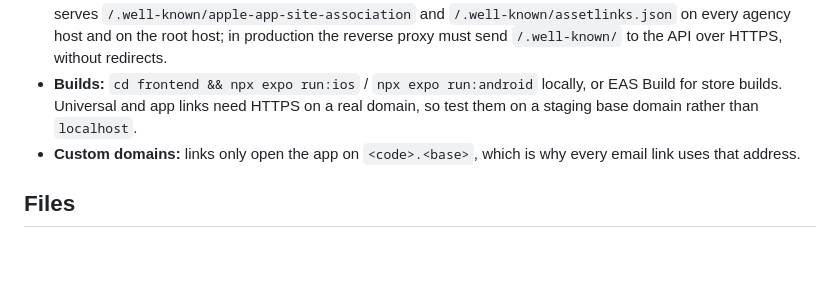
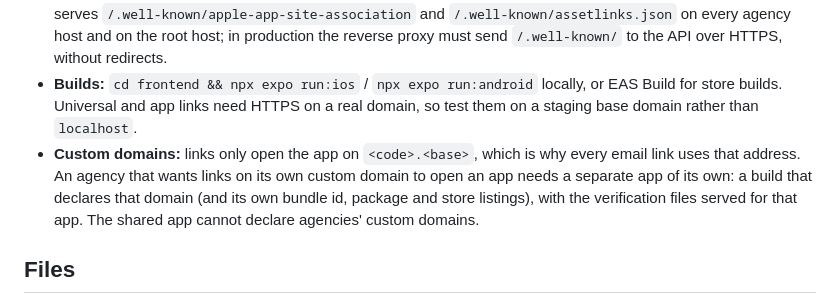
Before and after one commit to chrismotari/azaria-bookings-mis, a Markdown page: README.md, the part around the change. Rendered like a GitHub page; blank space fills up the shorter version.

Commit message:
README: a custom domain for app links means a separate app
Co-Authored-By: Claude Opus 5.5 <noreply@anthropic.com>

```diff
--- a/README.md
+++ b/README.md
@@ -133,7 +133,7 @@ One shared "Azaria Bookings" app serves every agency. It learns its agency from
 - **Ids:** bundle id and Android package `com.azariabookings.app` (`frontend/app.config.ts`). The build reads `EXPO_PUBLIC_TENANT_BASE_DOMAIN` to declare `applinks:*.<base>` (iOS) and an auto-verified intent filter for `*.<base>` (Android).
 - **Verification files:** set `IOS_APP_ID` (Apple Team ID plus bundle id, e.g. `ABCDE12345.com.azariabookings.app`), `ANDROID_PACKAGE` (`com.azariabookings.app`) and `ANDROID_CERT_FINGERPRINTS` (the SHA-256 fingerprints of the signing certificates, comma-separated; for Play App Signing take them from the Play Console). Django then serves `/.well-known/apple-app-site-association` and `/.well-known/assetlinks.json` on every agency host and on the root host; in production the reverse proxy must send `/.well-known/` to the API over HTTPS, without redirects.
 - **Builds:** `cd frontend && npx expo run:ios` / `npx expo run:android` locally, or EAS Build for store builds. Universal and app links need HTTPS on a real domain, so test them on a staging base domain rather than `localhost`.
-- **Custom domains:** links only open the app on `<code>.<base>`, which is why every email link uses that address.
+- **Custom domains:** links only open the app on `<code>.<base>`, which is why every email link uses that address. An agency that wants links on its own custom domain to open an app needs a separate app of its own: a build that declares that domain (and its own bundle id, package and store listings), with the verification files served for that app. The shared app cannot declare agencies' custom domains.
 
 ## Files
 
```
